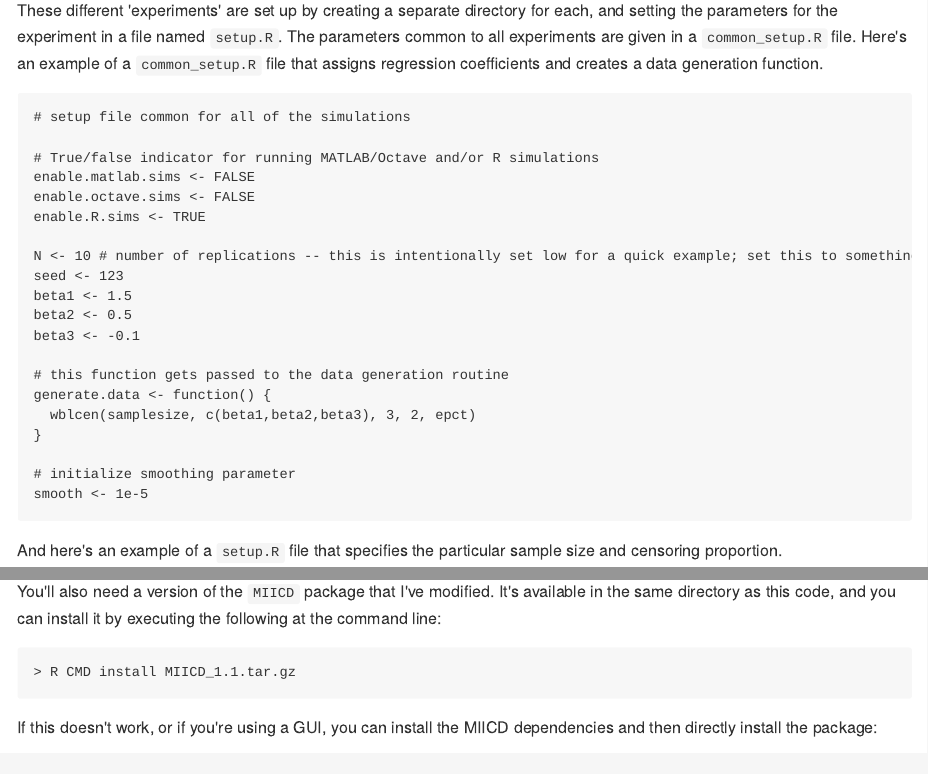
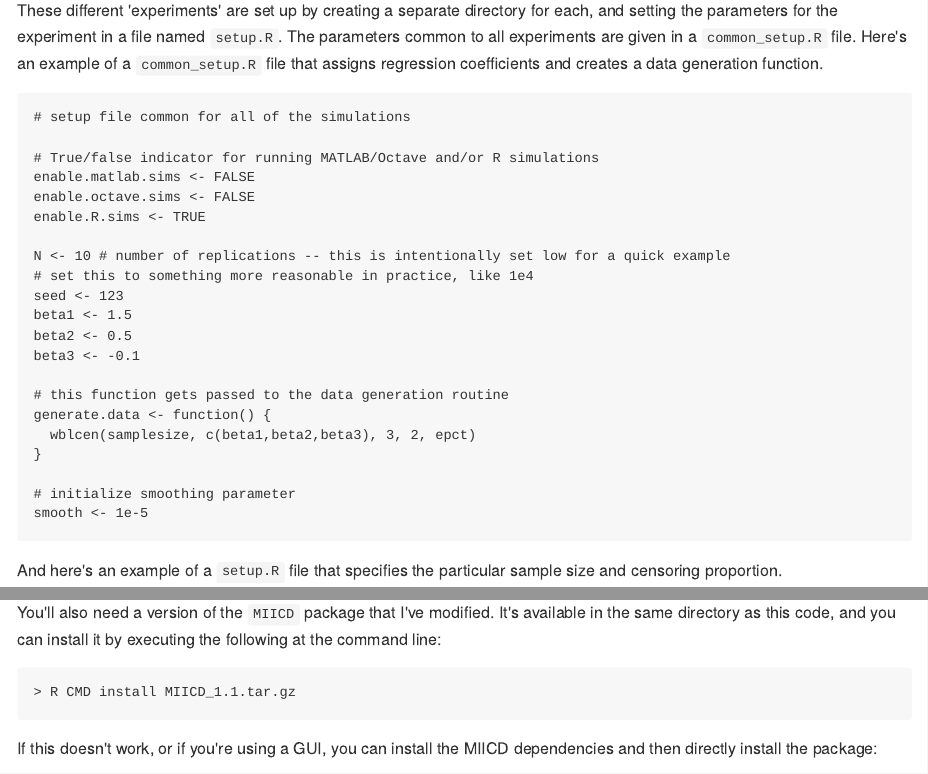
Before and after one commit to klgrantham/interval-censoring, an R Markdown document (README.Rmd): the page in a window 1100 px wide, from 660 px down, and a second part further down, joined at a grey line. The pictures show the output file README.md that the author committed with the source, drawn offline in the style of GitHub.

Commit message:
updated instructions for simulations

```diff
--- a/README.Rmd
+++ b/README.Rmd
@@ -34,7 +34,8 @@ enable.matlab.sims <- FALSE
 enable.octave.sims <- FALSE
 enable.R.sims <- TRUE
 
-N <- 10 # number of replications -- this is intentionally set low for a quick example; set this to something more reasonable in practice, like 1e4
+N <- 10 # number of replications -- this is intentionally set low for a quick example
+# set this to something more reasonable in practice, like 1e4
 seed <- 123
 beta1 <- 1.5
 beta2 <- 0.5
```
Also changed, not shown: README.md.
